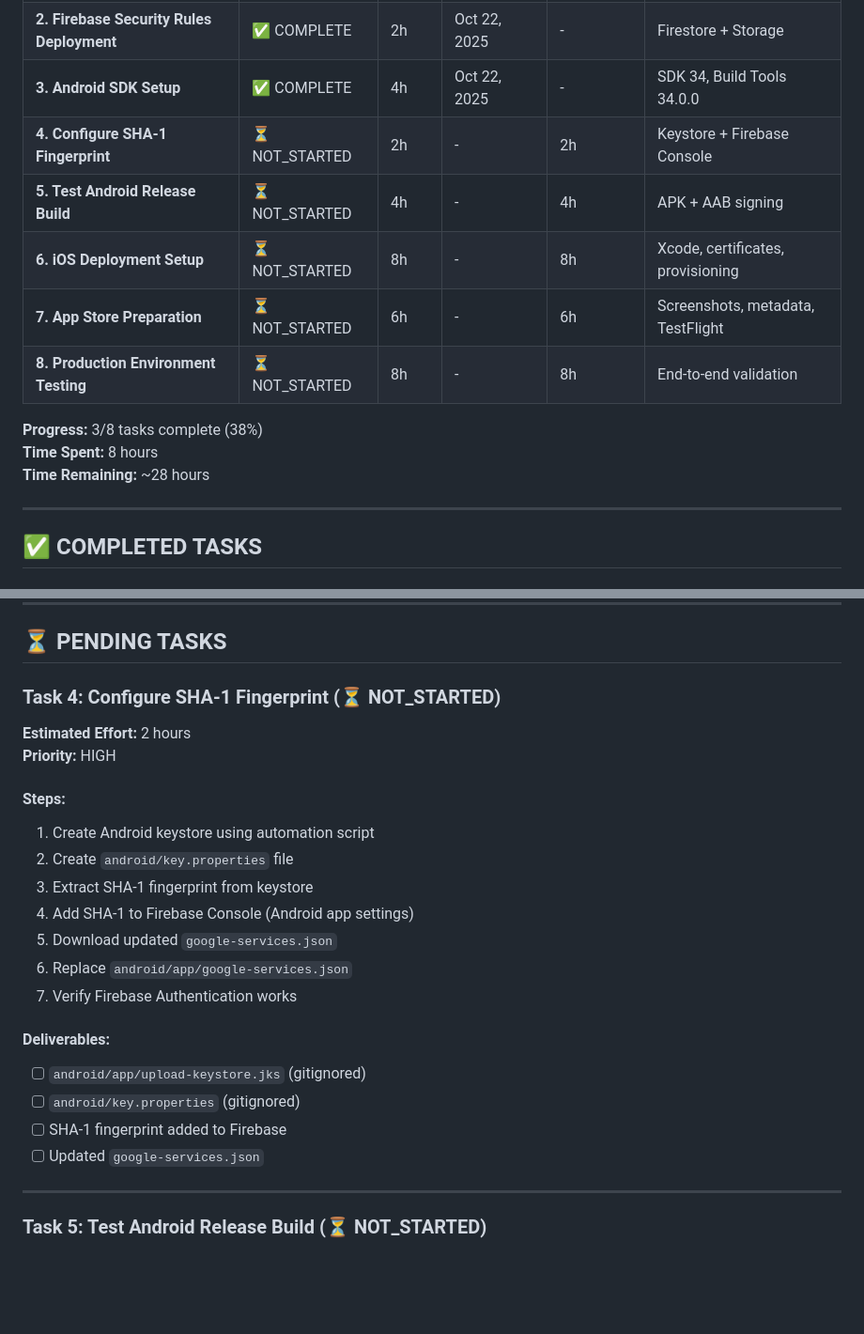
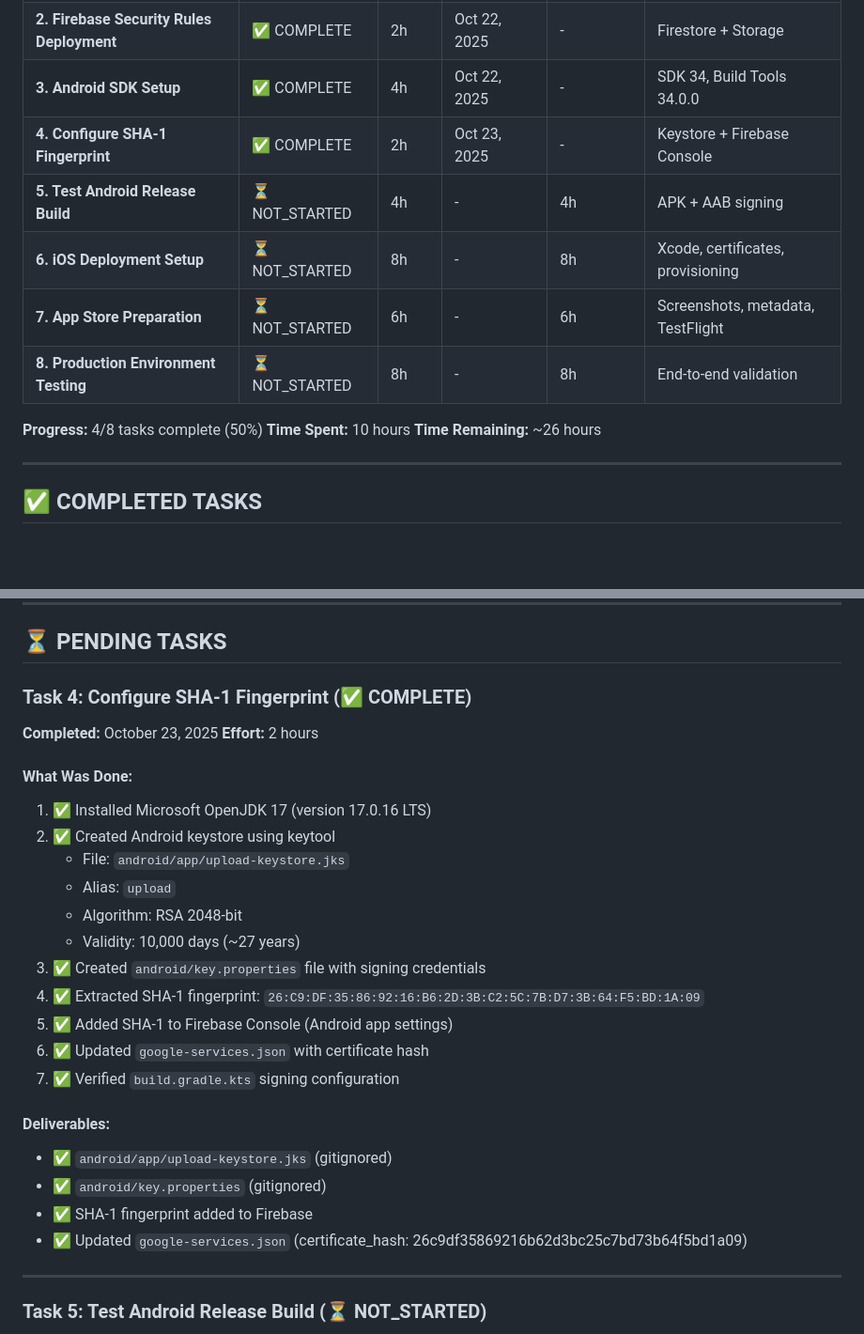
Before and after one commit to Isakainovorium/ChekMate, a Markdown page: flutter_chekmate/docs/PHASE_7_PRODUCTION_DEPLOYMENT.md, 2 parts joined by grey strips. Shown at 94% size. Drawn GitHub-style; blank space fills up the shorter version.

Commit message:
Task 4 COMPLETE: Configure SHA-1 fingerprint, create keystore, update google-services.json

```diff
--- a/flutter_chekmate/docs/PHASE_7_PRODUCTION_DEPLOYMENT.md
+++ b/flutter_chekmate/docs/PHASE_7_PRODUCTION_DEPLOYMENT.md
@@ -14,15 +14,15 @@
 | **1. GitHub Repository Setup** | ✅ COMPLETE | 2h | Oct 22, 2025 | - | 7 branches pushed |
 | **2. Firebase Security Rules Deployment** | ✅ COMPLETE | 2h | Oct 22, 2025 | - | Firestore + Storage |
 | **3. Android SDK Setup** | ✅ COMPLETE | 4h | Oct 22, 2025 | - | SDK 34, Build Tools 34.0.0 |
-| **4. Configure SHA-1 Fingerprint** | ⏳ NOT_STARTED | 2h | - | 2h | Keystore + Firebase Console |
+| **4. Configure SHA-1 Fingerprint** | ✅ COMPLETE | 2h | Oct 23, 2025 | - | Keystore + Firebase Console |
 | **5. Test Android Release Build** | ⏳ NOT_STARTED | 4h | - | 4h | APK + AAB signing |
 | **6. iOS Deployment Setup** | ⏳ NOT_STARTED | 8h | - | 8h | Xcode, certificates, provisioning |
 | **7. App Store Preparation** | ⏳ NOT_STARTED | 6h | - | 6h | Screenshots, metadata, TestFlight |
 | **8. Production Environment Testing** | ⏳ NOT_STARTED | 8h | - | 8h | End-to-end validation |
 
-**Progress:** 3/8 tasks complete (38%)
-**Time Spent:** 8 hours
-**Time Remaining:** ~28 hours
+**Progress:** 4/8 tasks complete (50%)
+**Time Spent:** 10 hours
+**Time Remaining:** ~26 hours
 
 ---
 
@@ -113,25 +113,29 @@
 
 ## ⏳ PENDING TASKS
 
-### Task 4: Configure SHA-1 Fingerprint (⏳ NOT_STARTED)
+### Task 4: Configure SHA-1 Fingerprint (✅ COMPLETE)
 
-**Estimated Effort:** 2 hours
-**Priority:** HIGH
+**Completed:** October 23, 2025
+**Effort:** 2 hours
 
-#### Steps:
-1. Create Android keystore using automation script
-2. Create `android/key.properties` file
-3. Extract SHA-1 fingerprint from keystore
-4. Add SHA-1 to Firebase Console (Android app settings)
-5. Download updated `google-services.json`
-6. Replace `android/app/google-services.json`
-7. Verify Firebase Authentication works
+#### What Was Done:
+1. ✅ Installed Microsoft OpenJDK 17 (version 17.0.16 LTS)
+2. ✅ Created Android keystore using keytool
+   - File: `android/app/upload-keystore.jks`
+   - Alias: `upload`
+   - Algorithm: RSA 2048-bit
+   - Validity: 10,000 days (~27 years)
+3. ✅ Created `android/key.properties` file with signing credentials
+4. ✅ Extracted SHA-1 fingerprint: `26:C9:DF:35:86:92:16:B6:2D:3B:C2:5C:7B:D7:3B:64:F5:BD:1A:09`
+5. ✅ Added SHA-1 to Firebase Console (Android app settings)
+6. ✅ Updated `google-services.json` with certificate hash
+7. ✅ Verified `build.gradle.kts` signing configuration
 
 #### Deliverables:
-- [ ] `android/app/upload-keystore.jks` (gitignored)
-- [ ] `android/key.properties` (gitignored)
-- [ ] SHA-1 fingerprint added to Firebase
-- [ ] Updated `google-services.json`
+- ✅ `android/app/upload-keystore.jks` (gitignored)
+- ✅ `android/key.properties` (gitignored)
+- ✅ SHA-1 fingerprint added to Firebase
+- ✅ Updated `google-services.json` (certificate_hash: 26c9df35869216b62d3bc25c7bd73b64f5bd1a09)
 
 ---
 
```
